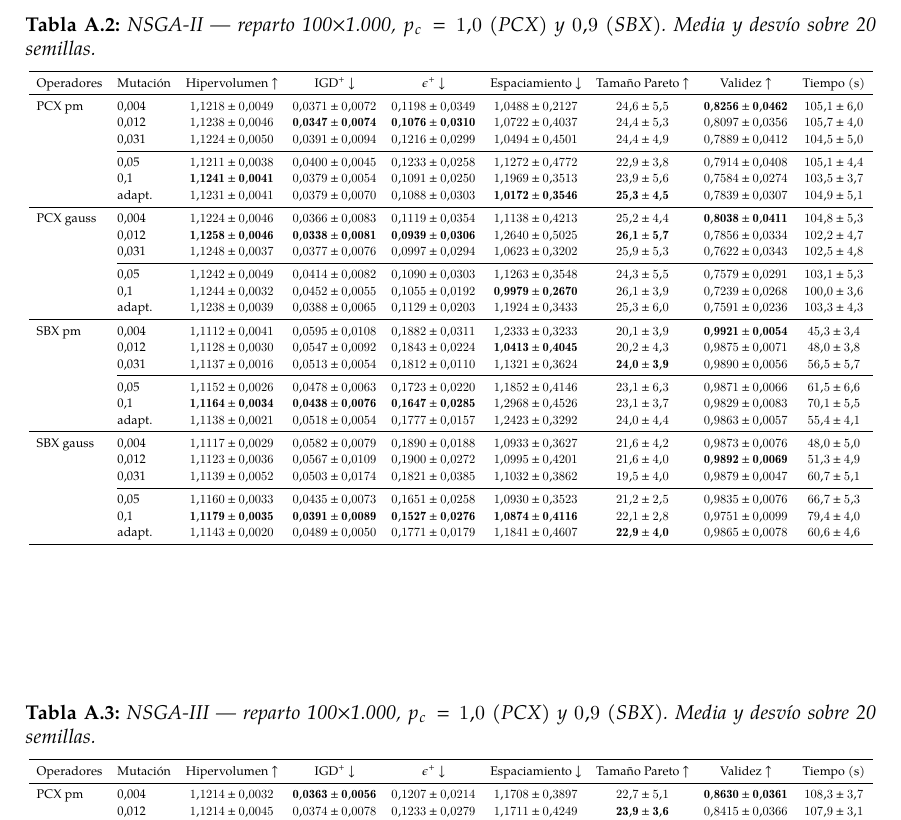
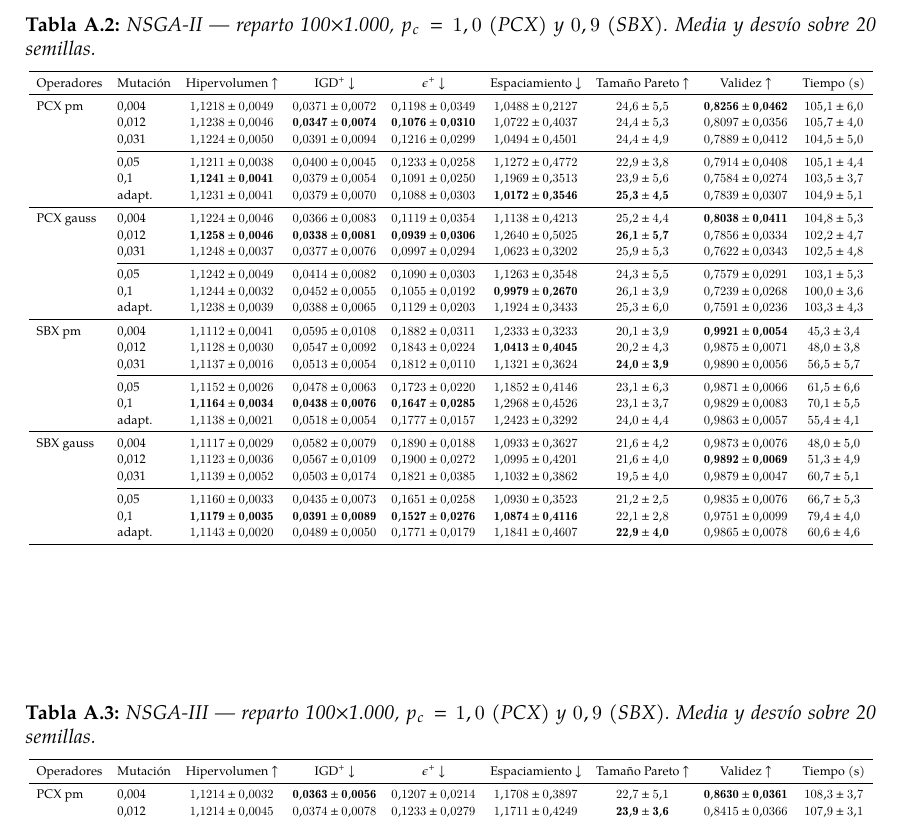
Before and after one commit to cepmcs/Tesina_Esqueleto, a LaTeX thesis (UMUthesis.tex, which reads Chapters/Appendices/02-AppendixC.tex): part of page 118 of 148, cut so that both start at the same text. Compiled offline with XeLaTeX; a LaTeX package or settings file that is missing is left out.

Commit message:
docs: use comma as decimal separator in probability values in Appendix C tables

```diff
--- a/Chapters/Appendices/02-AppendixC.tex
+++ b/Chapters/Appendices/02-AppendixC.tex
@@ -34,7 +34,7 @@ A continuación, las Tablas~\ref{tab:mutacion_nsga2}, \ref{tab:mutacion_nsga3} y
 
 \begin{table}[htbp]
 \centering
-\caption{\acrshort{nsga2} — reparto 100$\times$1.000, $p_c = 1.0$ (PCX) y $0.9$ (SBX). Media y desvío sobre 20 semillas.}
+\caption{\acrshort{nsga2} — reparto 100$\times$1.000, $p_c = 1,0$ (PCX) y $0,9$ (SBX). Media y desvío sobre 20 semillas.}
 \label{tab:mutacion_nsga2}
 \resizebox{\textwidth}{!}{
 \begin{tabular}{llccccccc}
@@ -79,7 +79,7 @@ SBX gauss & 0,004 & $1.1117 \pm 0.0029$ & $0.0582 \pm 0.0079$ & $0.1890 \pm 0.01
 
 \begin{table}[htbp]
 \centering
-\caption{\acrshort{nsga3} — reparto 100$\times$1.000, $p_c = 1.0$ (PCX) y $0.9$ (SBX). Media y desvío sobre 20 semillas.}
+\caption{\acrshort{nsga3} — reparto 100$\times$1.000, $p_c = 1,0$ (PCX) y $0,9$ (SBX). Media y desvío sobre 20 semillas.}
 \label{tab:mutacion_nsga3}
 \resizebox{\textwidth}{!}{
 \begin{tabular}{llccccccc}
```
Also changed, not shown: Chapters/Appendices/02-AppendixC.tex (2 more changed lines).
